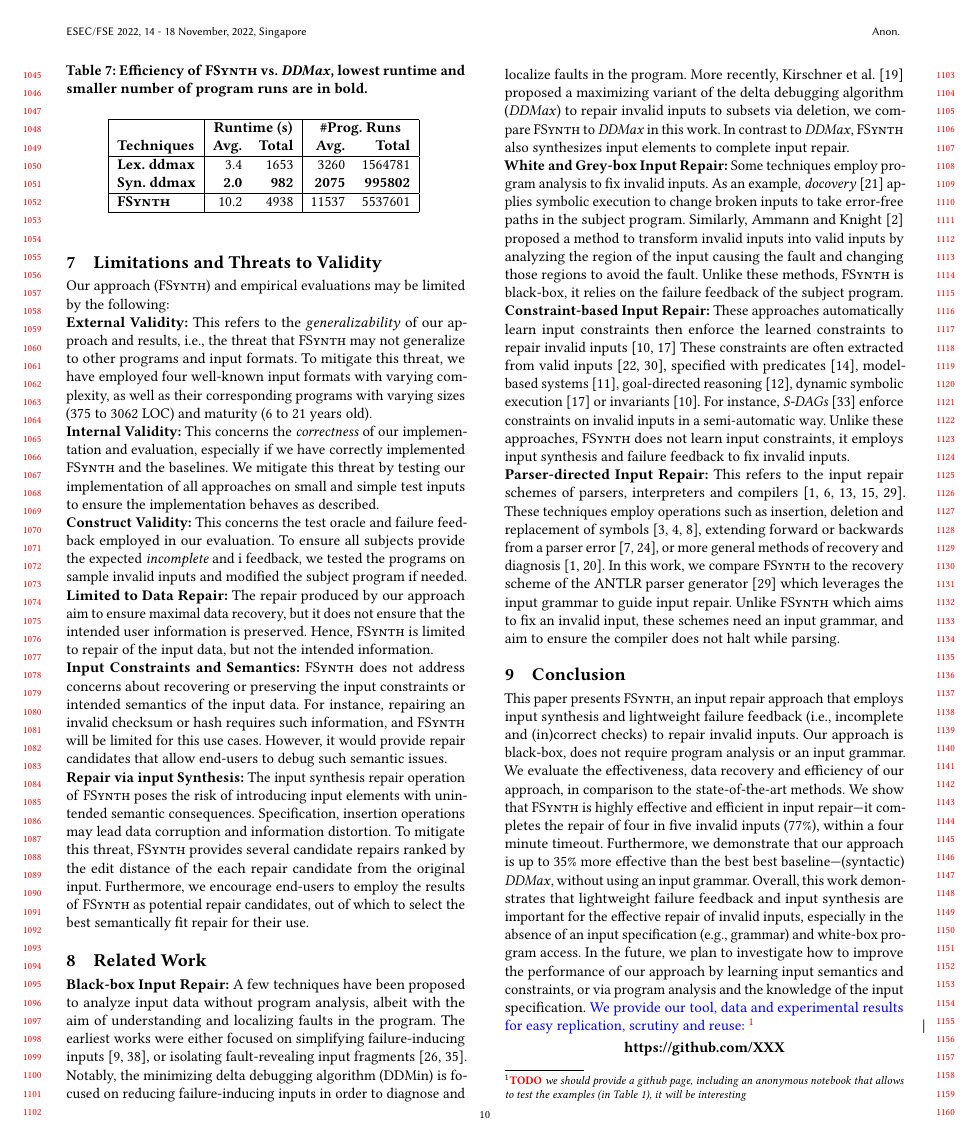
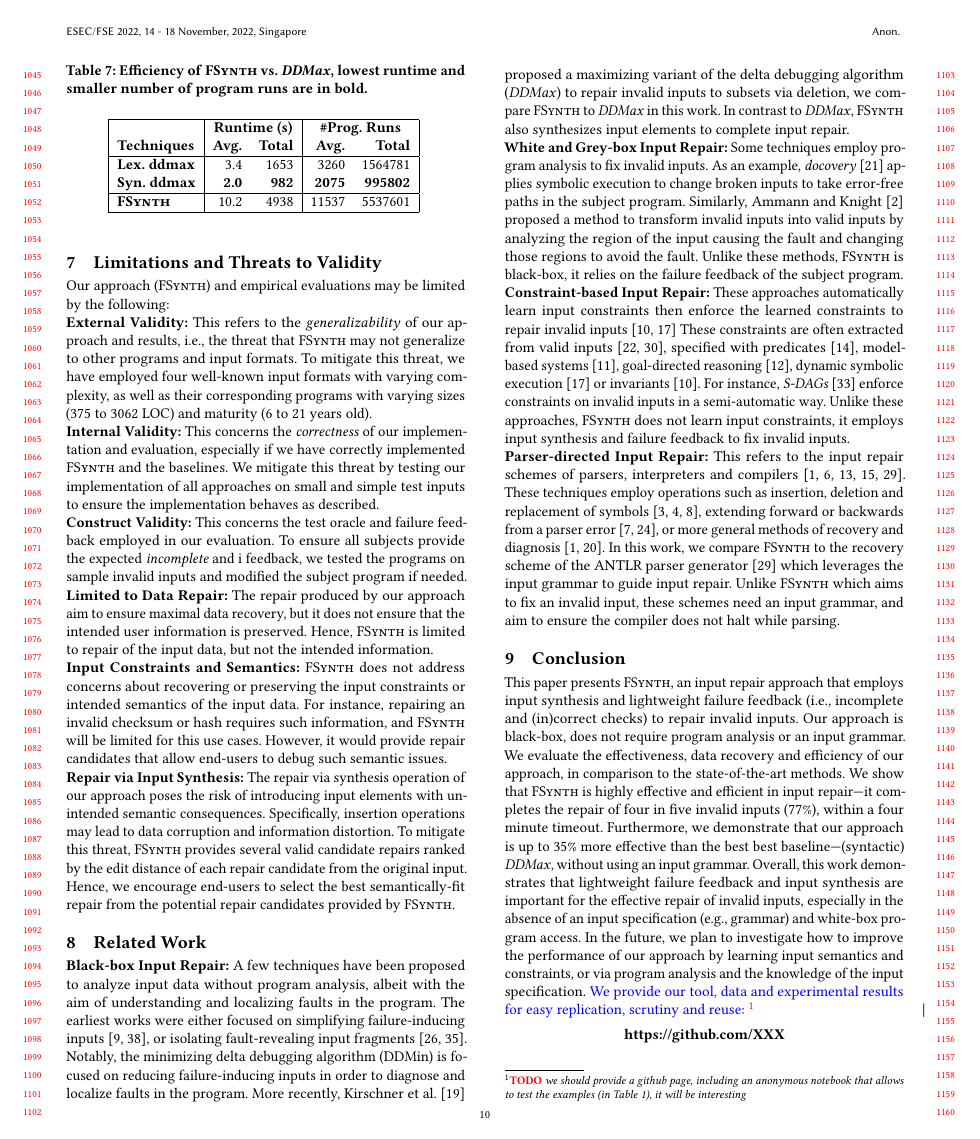
Before and after one commit to vrthra/delta-repair, a LaTeX paper (fse22-brepair.tex): page 10 of 11. Compiled offline with pdfLaTeX.

Commit message:
minor revision of threats to validity

```diff
--- a/fse22-brepair.tex
+++ b/fse22-brepair.tex
@@ -2340,18 +2340,22 @@ To mitigate this threat, we have employed four well-known input formats with var
 \textbf{Input Constraints and Semantics:} \approach does not address concerns about recovering or preserving the input constraints or intended semantics of the input data. For instance, repairing an invalid checksum or hash requires such information, and \approach will be limited for this use cases. However, it would provide repair candidates that allow end-users to debug such semantic issues.
 
 \noindent
-\textbf{Repair via input Synthesis:} The input synthesis repair operation %(i.e., the insertion operation)
-of \approach poses the risk of introducing input elements with unintended semantic consequences.
+\textbf{Repair via Input Synthesis:} The repair via synthesis operation %(i.e., insertion) % operation)
+of our approach poses the risk of introducing input elements with unintended semantic consequences.
 %Such operations % into the input, which
-Specification, insertion operations may lead %cause further
-data corruption and information distortion. To mitigate this threat, \approach provides several candidate repairs ranked by the edit distance
-of the each repair candidate from the original input.
+Specifically, insertion operations may lead %cause further
+to data corruption and information distortion. To mitigate this threat, \approach provides several valid candidate repairs ranked by the edit distance
+of each repair candidate from the original input. %to %.
 %to the original input.
-Furthermore, we encourage end-users to employ %\approach  %recommend to
-the results of %provided by
-\approach % candidates
+Hence, we
+encourage end-users to select the best semantically-fit repair from the
+%employ %\approach  %recommend to
+%the results of %provided by
+% candidates
 %as potential repairs that allows
-as potential repair candidates, out of which to select the best semantically fit repair for their use.
+%as
+potential repair candidates provided by \approach.
+%, out of which to select the best semantically fit repair for their use.
 %understanding %and repairing
 %the input data.
 
```
